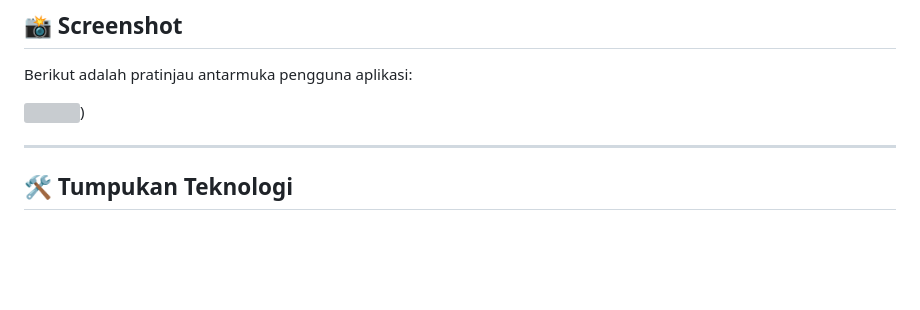
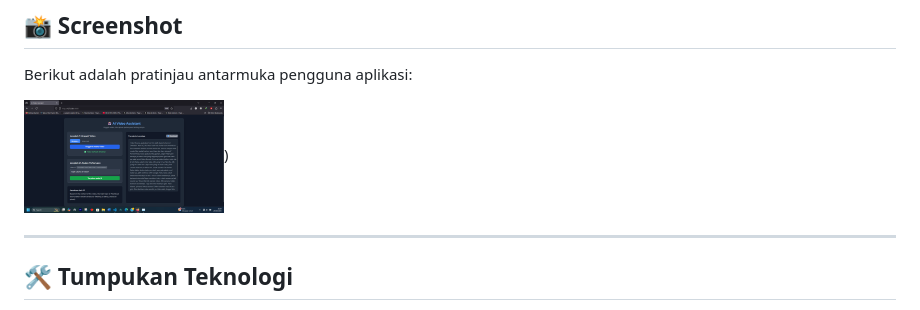
Before and after one commit to HafizRinaldi/ai-video-assistant, a Markdown page: README.md, the part around the change. Drawn GitHub-style; blank space fills up the shorter version; grey boxes are pictures that could not be loaded.

```diff
--- a/README.md
+++ b/README.md
@@ -21,7 +21,7 @@ Aplikasi ini memiliki antarmuka web modern yang dibangun dengan **FastAPI** dan
 
 Berikut adalah pratinjau antarmuka pengguna aplikasi:
 
-<img src="home_page.png" width="200">)
+<img src="main_page.png" width="200">)
 
 ---
 
```
